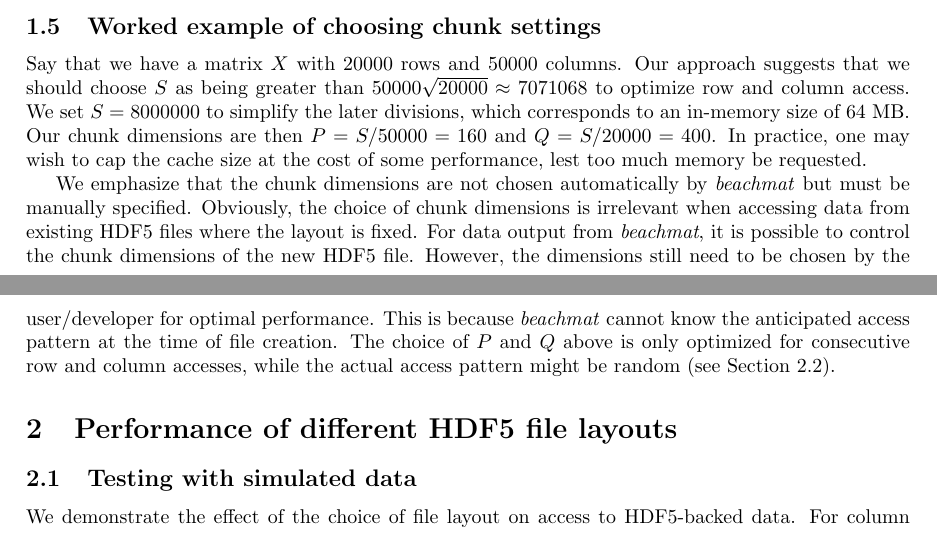
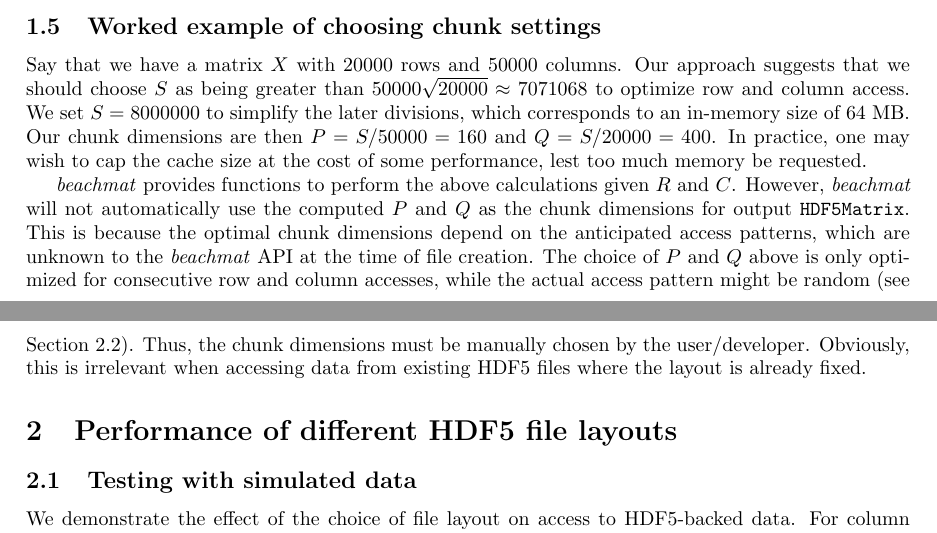
Before and after one commit to LTLA/MatrixEval2017, a LaTeX document (description/additional.tex): two parts of pages 3 and 4 of 10, joined at a grey line, cut so that both start at the same text. Compiled offline with pdfLaTeX.

Commit message:
Mentioned that beachmat can compute 'optimal' P/Q.

```diff
--- a/description/additional.tex
+++ b/description/additional.tex
@@ -159,12 +159,12 @@ We set $S=8000000$ to simplify the later divisions, which corresponds to an in-m
 Our chunk dimensions are then $P = S/50000 = 160$ and $Q = S/20000 = 400$.
 In practice, one may wish to cap the cache size at the cost of some performance, lest too much memory be requested.
 
-We emphasize that the chunk dimensions are not chosen automatically by \textit{beachmat} but must be manually specified.
-Obviously, the choice of chunk dimensions is irrelevant when accessing data from existing HDF5 files where the layout is fixed.
-For data output from \textit{beachmat}, it is possible to control the chunk dimensions of the new HDF5 file.
-However, the dimensions still need to be chosen by the user/developer for optimal performance.
-This is because \textit{beachmat} cannot know the anticipated access pattern at the time of file creation.
+\textit{beachmat} provides functions to perform the above calculations given $R$ and $C$.
+However, \textit{beachmat} will not automatically use the computed $P$ and $Q$ as the chunk dimensions for output \texttt{HDF5Matrix}.
+This is because the optimal chunk dimensions depend on the anticipated access patterns, which are unknown to the \textit{beachmat} API at the time of file creation.
 The choice of $P$ and $Q$ above is only optimized for consecutive row and column accesses, while the actual access pattern might be random (see Section~\ref{sec:random}).
+Thus, the chunk dimensions must be manually chosen by the user/developer.
+Obviously, this is irrelevant when accessing data from existing HDF5 files where the layout is already fixed.
 
 \section{Performance of different HDF5 file layouts}
 
```
